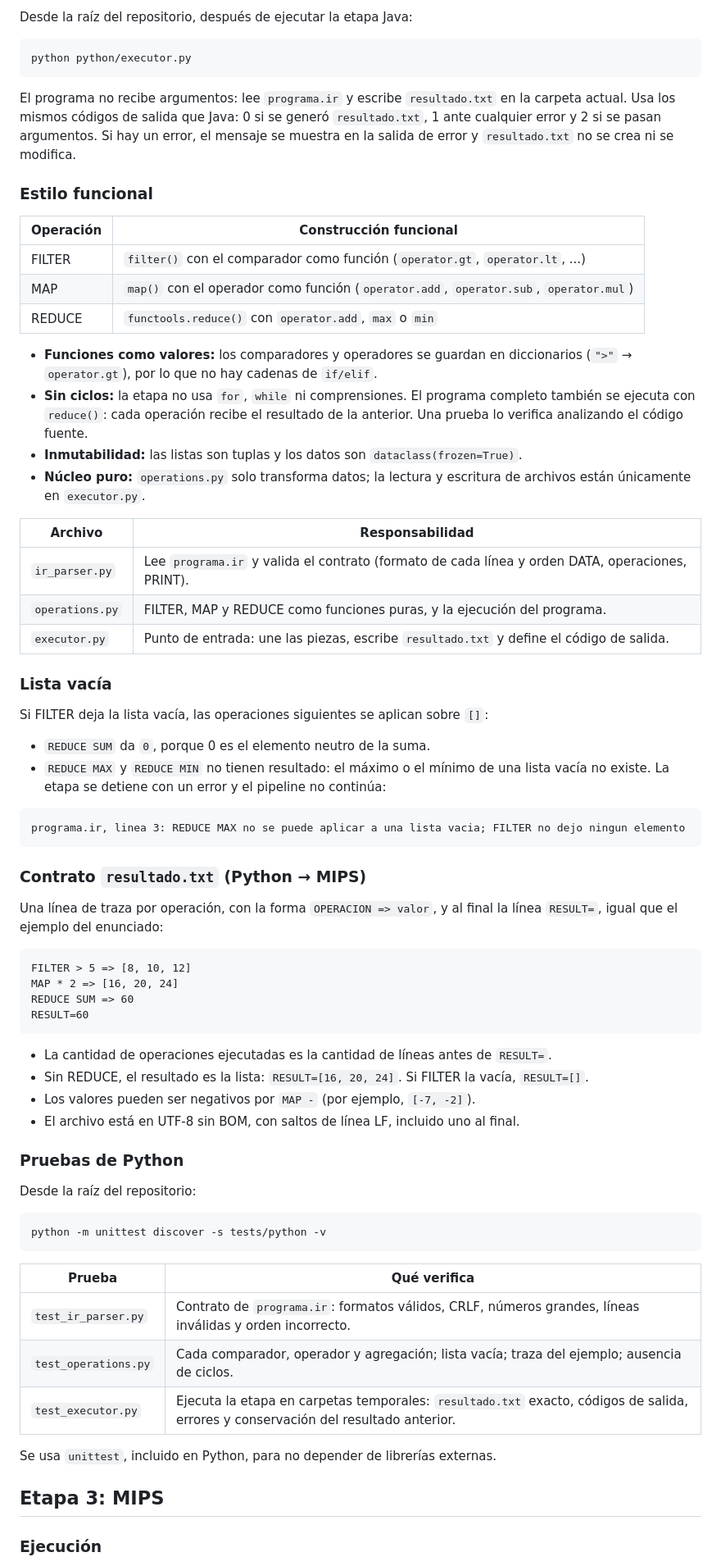
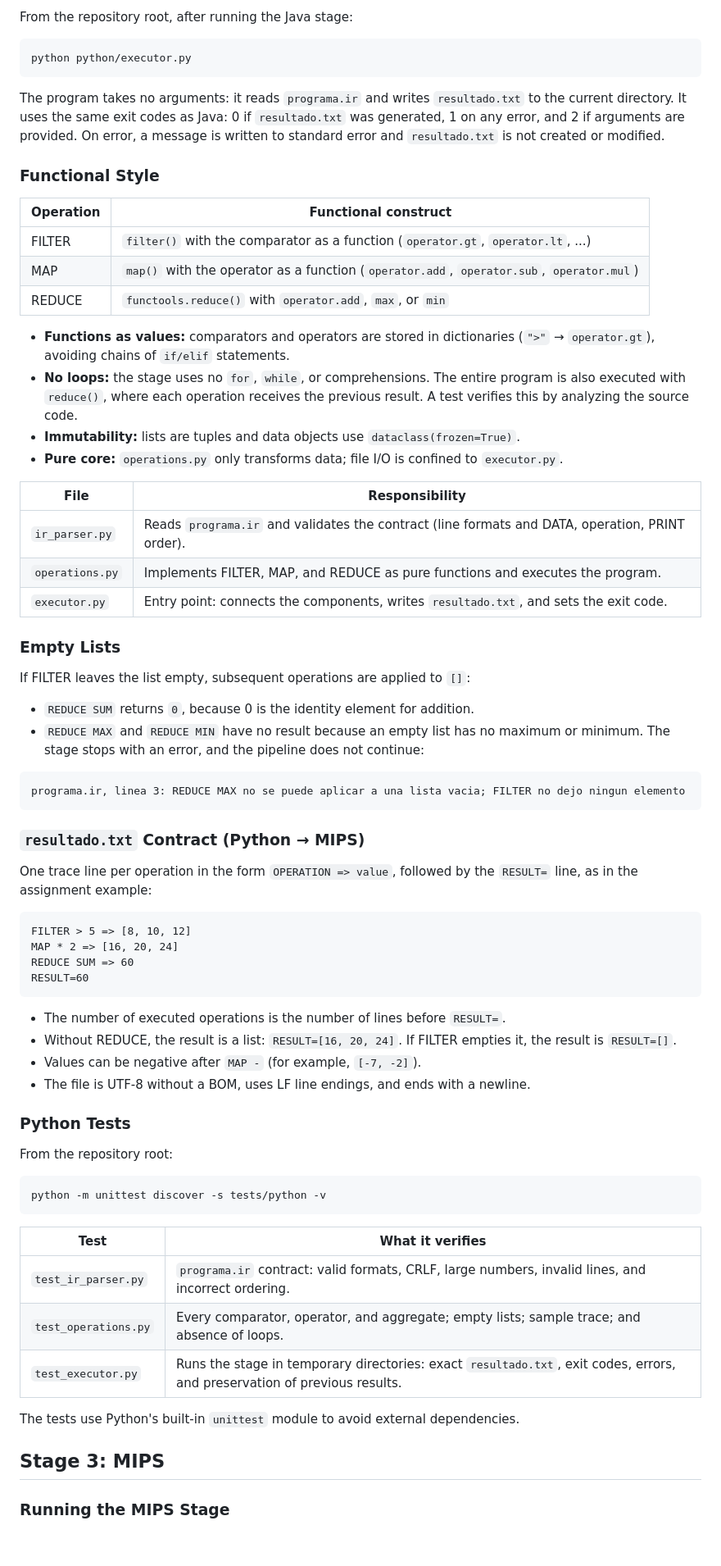
Before and after one commit to CarolainQuesada/MiniLang-Pipeline, a Markdown page: README.md, the part around one of its changes. Shown at 82% size. Rendered like a GitHub page; blank space fills up the shorter version.

````diff
--- a/README.md
+++ b/README.md
@@ -230,56 +240,56 @@ librerías externas.
 
-Desde la raíz del repositorio, después de ejecutar la etapa Java:
+From the repository root, after running the Java stage:
 
 ```powershell
 python python/executor.py
 ```
 
-El programa no recibe argumentos: lee `programa.ir` y escribe `resultado.txt`
-en la carpeta actual. Usa los mismos códigos de salida que Java: 0 si se generó
-`resultado.txt`, 1 ante cualquier error y 2 si se pasan argumentos. Si hay un
-error, el mensaje se muestra en la salida de error y `resultado.txt` no se crea
-ni se modifica.
+The program takes no arguments: it reads `programa.ir` and writes
+`resultado.txt` to the current directory. It uses the same exit codes as Java:
+0 if `resultado.txt` was generated, 1 on any error, and 2 if arguments are
+provided. On error, a message is written to standard error and `resultado.txt`
+is not created or modified.
 
-### Estilo funcional
+### Functional Style
 
-| Operación | Construcción funcional |
+| Operation | Functional construct |
 |---|---|
-| FILTER | `filter()` con el comparador como función (`operator.gt`, `operator.lt`, ...) |
-| MAP | `map()` con el operador como función (`operator.add`, `operator.sub`, `operator.mul`) |
-| REDUCE | `functools.reduce()` con `operator.add`, `max` o `min` |
+| FILTER | `filter()` with the comparator as a function (`operator.gt`, `operator.lt`, ...) |
+| MAP | `map()` with the operator as a function (`operator.add`, `operator.sub`, `operator.mul`) |
+| REDUCE | `functools.reduce()` with `operator.add`, `max`, or `min` |
 
-- **Funciones como valores:** los comparadores y operadores se guardan en
-  diccionarios (`">"` → `operator.gt`), por lo que no hay cadenas de `if/elif`.
-- **Sin ciclos:** la etapa no usa `for`, `while` ni comprensiones. El programa
-  completo también se ejecuta con `reduce()`: cada operación recibe el resultado
-  de la anterior. Una prueba lo verifica analizando el código fuente.
-- **Inmutabilidad:** las listas son tuplas y los datos son `dataclass(frozen=True)`.
-- **Núcleo puro:** `operations.py` solo transforma datos; la lectura y escritura
-  de archivos están únicamente en `executor.py`.
+- **Functions as values:** comparators and operators are stored in dictionaries
+  (`">"` → `operator.gt`), avoiding chains of `if/elif` statements.
+- **No loops:** the stage uses no `for`, `while`, or comprehensions. The entire
+  program is also executed with `reduce()`, where each operation receives the
+  previous result. A test verifies this by analyzing the source code.
+- **Immutability:** lists are tuples and data objects use `dataclass(frozen=True)`.
+- **Pure core:** `operations.py` only transforms data; file I/O is confined to
+  `executor.py`.
 
-| Archivo | Responsabilidad |
+| File | Responsibility |
 |---|---|
-| `ir_parser.py` | Lee `programa.ir` y valida el contrato (formato de cada línea y orden DATA, operaciones, PRINT). |
-| `operations.py` | FILTER, MAP y REDUCE como funciones puras, y la ejecución del programa. |
-| `executor.py` | Punto de entrada: une las piezas, escribe `resultado.txt` y define el código de salida. |
+| `ir_parser.py` | Reads `programa.ir` and validates the contract (line formats and DATA, operation, PRINT order). |
+| `operations.py` | Implements FILTER, MAP, and REDUCE as pure functions and executes the program. |
+| `executor.py` | Entry point: connects the components, writes `resultado.txt`, and sets the exit code. |
 
-### Lista vacía
+### Empty Lists
 
-Si FILTER deja la lista vacía, las operaciones siguientes se aplican sobre `[]`:
+If FILTER leaves the list empty, subsequent operations are applied to `[]`:
 
-- `REDUCE SUM` da `0`, porque 0 es el elemento neutro de la suma.
-- `REDUCE MAX` y `REDUCE MIN` no tienen resultado: el máximo o el mínimo de una
-  lista vacía no existe. La etapa se detiene con un error y el pipeline no
-  continúa:
+- `REDUCE SUM` returns `0`, because 0 is the identity element for addition.
+- `REDUCE MAX` and `REDUCE MIN` have no result because an empty list has no
+  maximum or minimum. The stage stops with an error, and the pipeline does not
+  continue:
 
 ```text
 programa.ir, linea 3: REDUCE MAX no se puede aplicar a una lista vacia; FILTER no dejo ningun elemento
 ```
 
-### Contrato `resultado.txt` (Python → MIPS)
+### `resultado.txt` Contract (Python → MIPS)
 
-Una línea de traza por operación, con la forma `OPERACION => valor`, y al final
-la línea `RESULT=`, igual que el ejemplo del enunciado:
+One trace line per operation in the form `OPERATION => value`, followed by the
+`RESULT=` line, as in the assignment example:
 
 ```text
 FILTER > 5 => [8, 10, 12]
@@ -288,29 +298,29 @@ REDUCE SUM => 60
 RESULT=60
 ```
 
-- La cantidad de operaciones ejecutadas es la cantidad de líneas antes de `RESULT=`.
-- Sin REDUCE, el resultado es la lista: `RESULT=[16, 20, 24]`. Si FILTER la
-  vacía, `RESULT=[]`.
-- Los valores pueden ser negativos por `MAP -` (por ejemplo, `[-7, -2]`).
-- El archivo está en UTF-8 sin BOM, con saltos de línea LF, incluido uno al final.
+- The number of executed operations is the number of lines before `RESULT=`.
+- Without REDUCE, the result is a list: `RESULT=[16, 20, 24]`. If FILTER empties
+  it, the result is `RESULT=[]`.
+- Values can be negative after `MAP -` (for example, `[-7, -2]`).
+- The file is UTF-8 without a BOM, uses LF line endings, and ends with a newline.
 
-### Pruebas de Python
+### Python Tests
 
-Desde la raíz del repositorio:
+From the repository root:
 
 ```powershell
 python -m unittest discover -s tests/python -v
 ```
 
-| Prueba | Qué verifica |
+| Test | What it verifies |
 |---|---|
-| `test_ir_parser.py` | Contrato de `programa.ir`: formatos válidos, CRLF, números grandes, líneas inválidas y orden incorrecto. |
-| `test_operations.py` | Cada comparador, operador y agregación; lista vacía; traza del ejemplo; ausencia de ciclos. |
-| `test_executor.py` | Ejecuta la etapa en carpetas temporales: `resultado.txt` exacto, códigos de salida, errores y conservación del resultado anterior. |
+| `test_ir_parser.py` | `programa.ir` contract: valid formats, CRLF, large numbers, invalid lines, and incorrect ordering. |
+| `test_operations.py` | Every comparator, operator, and aggregate; empty lists; sample trace; and absence of loops. |
+| `test_executor.py` | Runs the stage in temporary directories: exact `resultado.txt`, exit codes, errors, and preservation of previous results. |
 
-Se usa `unittest`, incluido en Python, para no depender de librerías externas.
+The tests use Python's built-in `unittest` module to avoid external dependencies.
 
-## Etapa 3: MIPS
+## Stage 3: MIPS
 
-### Ejecución
+### Running the MIPS Stage
 
````
Also changed, not shown: other parts of README.md (+195 -183 lines).
